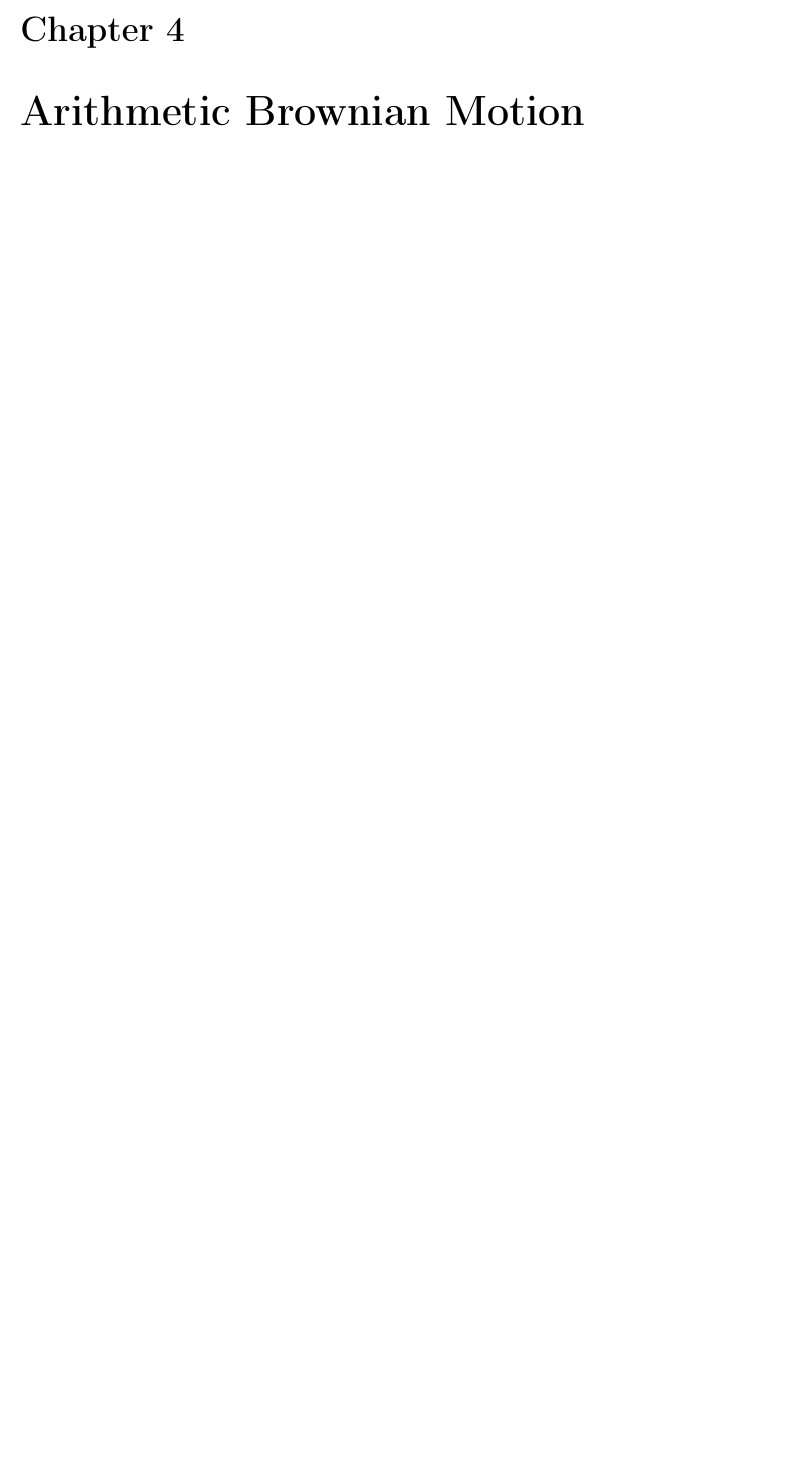
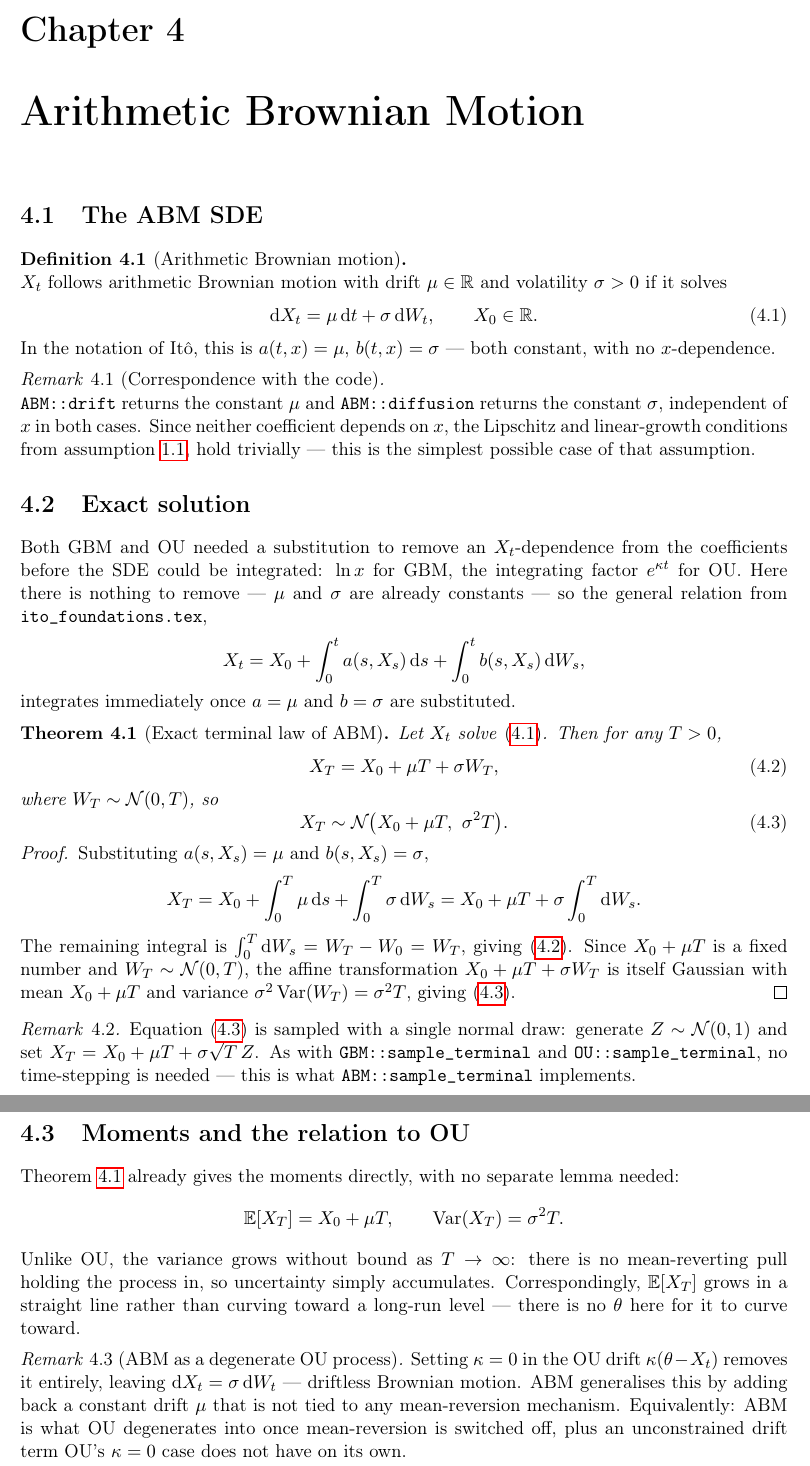
Before and after one commit to UbbaDubb/hasklib, a LaTeX thesis (docs/derivations/book.tex): part of page 17 of 20 before the commit and two parts of pages 17 and 18 of 21 after it, the two joined at a grey line, cut so that both start at the same text, the shorter picture padded with empty space. Compiled offline with pdfLaTeX.

Commit message:
abm in progress

```diff
--- a/docs/derivations/book.tex
+++ b/docs/derivations/book.tex
@@ -958,7 +958,103 @@ elsewhere in this document.
 %--------------------------------------------------------------
 \chapter{Arithmetic Brownian Motion}
 %--------------------------------------------------------------
-% Source: abm.tex
+
+%--------------------------------------------------------------
+\section{The ABM SDE}
+%--------------------------------------------------------------
+
+\begin{definition}[Arithmetic Brownian motion]\label{def:abm}
+  \leavevmode\\
+$X_t$ follows arithmetic Brownian motion with drift $\mu\in\R$ and
+volatility $\sigma>0$ if it solves
+\begin{equation}\label{eq:abmsde}
+   \dd X_t = \mu\,\dt + \sigma\,\dW, \qquad X_0\in\R.
+\end{equation}
+In the notation of It\^o, this is
+$\drift(t,x)=\mu$, $\diff(t,x)=\sigma$ --- both constant, with no
+$x$-dependence.
+\end{definition}
+
+\begin{remark}[Correspondence with the code]
+  \leavevmode\\
+\texttt{ABM::drift} returns the constant $\mu$ and
+\texttt{ABM::diffusion} returns the constant $\sigma$, independent of
+$x$ in both cases. Since neither coefficient depends on $x$, the
+Lipschitz and linear-growth conditions from \cref{ass:existence-uniqueness}, hold trivially --- this is
+the simplest possible case of that assumption.
+\end{remark}
+
+%--------------------------------------------------------------
+\section{Exact solution}
+%--------------------------------------------------------------
+
+Both GBM and OU needed a substitution to remove an $X_t$-dependence
+from the coefficients before the SDE could be integrated: $\ln x$ for
+GBM, the integrating factor $e^{\kappa t}$ for OU. Here there is
+nothing to remove --- $\mu$ and $\sigma$ are already constants --- so
+the general relation from \texttt{ito\_foundations.tex},
+\[
+   X_t = X_0 + \int_0^t \drift(s,X_s)\,\dd s + \int_0^t \diff(s,X_s)\,\dd W_s,
+\]
+integrates immediately once $\drift=\mu$ and $\diff=\sigma$ are
+substituted.
+
+\begin{theorem}[Exact terminal law of ABM]\label{thm:abm-exact}
+Let $X_t$ solve \eqref{eq:abmsde}. Then for any $T>0$,
+\begin{equation}\label{eq:abmexact}
+   X_T = X_0 + \mu T + \sigma W_T,
+\end{equation}
+where $W_T\sim\mathcal N(0,T)$, so
+\begin{equation}\label{eq:abmlaw}
+   X_T \sim \mathcal N\big(X_0+\mu T,\ \sigma^2 T\big).
+\end{equation}
+\end{theorem}
+
+\begin{proof}
+Substituting $\drift(s,X_s)=\mu$ and $\diff(s,X_s)=\sigma$,
+\[
+   X_T = X_0 + \int_0^T \mu\,\dd s + \int_0^T \sigma\,\dd W_s
+       = X_0 + \mu T + \sigma\int_0^T \dd W_s .
+\]
+The remaining integral is $\int_0^T \dd W_s = W_T - W_0 = W_T$,
+giving \eqref{eq:abmexact}. Since $X_0+\mu T$ is a fixed number and
+$W_T\sim\mathcal N(0,T)$, the affine transformation
+$X_0+\mu T+\sigma W_T$ is itself Gaussian with mean $X_0+\mu T$ and
+variance $\sigma^2\Var(W_T)=\sigma^2 T$, giving \eqref{eq:abmlaw}.
+\end{proof}
+
+\begin{remark}
+Equation~\eqref{eq:abmlaw} is sampled with a single normal draw:
+generate $Z\sim\mathcal N(0,1)$ and set
+$X_T = X_0+\mu T+\sigma\sqrt T\,Z$. As with \texttt{GBM::sample\_terminal}
+and \texttt{OU::sample\_terminal}, no time-stepping is needed --- this
+is what \texttt{ABM::sample\_terminal} implements.
+\end{remark}
+
+%--------------------------------------------------------------
+\section{Moments and the relation to OU}
+%--------------------------------------------------------------
+
+\Cref{thm:abm-exact} already gives the moments directly, with no
+separate lemma needed:
+\[
+   \E[X_T] = X_0+\mu T, \qquad \Var(X_T) = \sigma^2 T.
+\]
+Unlike OU, the variance grows without bound as $T\to\infty$: there is
+no mean-reverting pull holding the process in, so uncertainty simply
+accumulates. Correspondingly, $\E[X_T]$ grows in a straight line
+rather than curving toward a long-run level --- there is no $\theta$
+here for it to curve toward.
+
+\begin{remark}[ABM as a degenerate OU process]
+Setting $\kappa=0$ in the OU drift $\kappa(\theta-X_t)$ removes it
+entirely, leaving $\dd X_t=\sigma\,\dW$ --- driftless Brownian motion.
+ABM generalises this by adding back a constant drift $\mu$ that is
+not tied to any mean-reversion mechanism. Equivalently: ABM is
+what OU degenerates into once mean-reversion is switched off, plus an
+unconstrained drift term OU's $\kappa=0$ case does not have on its
+own.
+\end{remark}
 
 
 %--------------------------------------------------------------
```
Also changed, not shown: docs/derivations/book.pdf, docs/derivations/book.tex (2 more changed lines).
